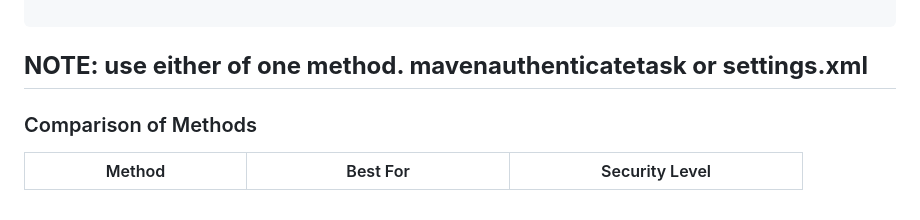
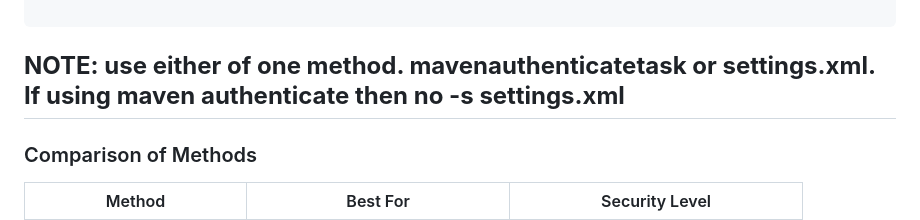
Before and after one commit to mevijays/training-ado, a Markdown page: workflow-examples/artifact/mavenbuild.md, the part around the change. Rendered like a GitHub page.

````diff
--- a/workflow-examples/artifact/mavenbuild.md
+++ b/workflow-examples/artifact/mavenbuild.md
@@ -76,7 +76,7 @@ If you prefer to control the `settings.xml` manually (e.g., if you are using a c
     SYSTEM_ACCESSTOKEN: $(System.AccessToken)
 
 ```
-**NOTE: use either of one method. mavenauthenticatetask or settings.xml**
+**NOTE: use either of one method. mavenauthenticatetask or settings.xml. If using maven authenticate then no -s settings.xml**
 ---
 
 ### Comparison of Methods
````
